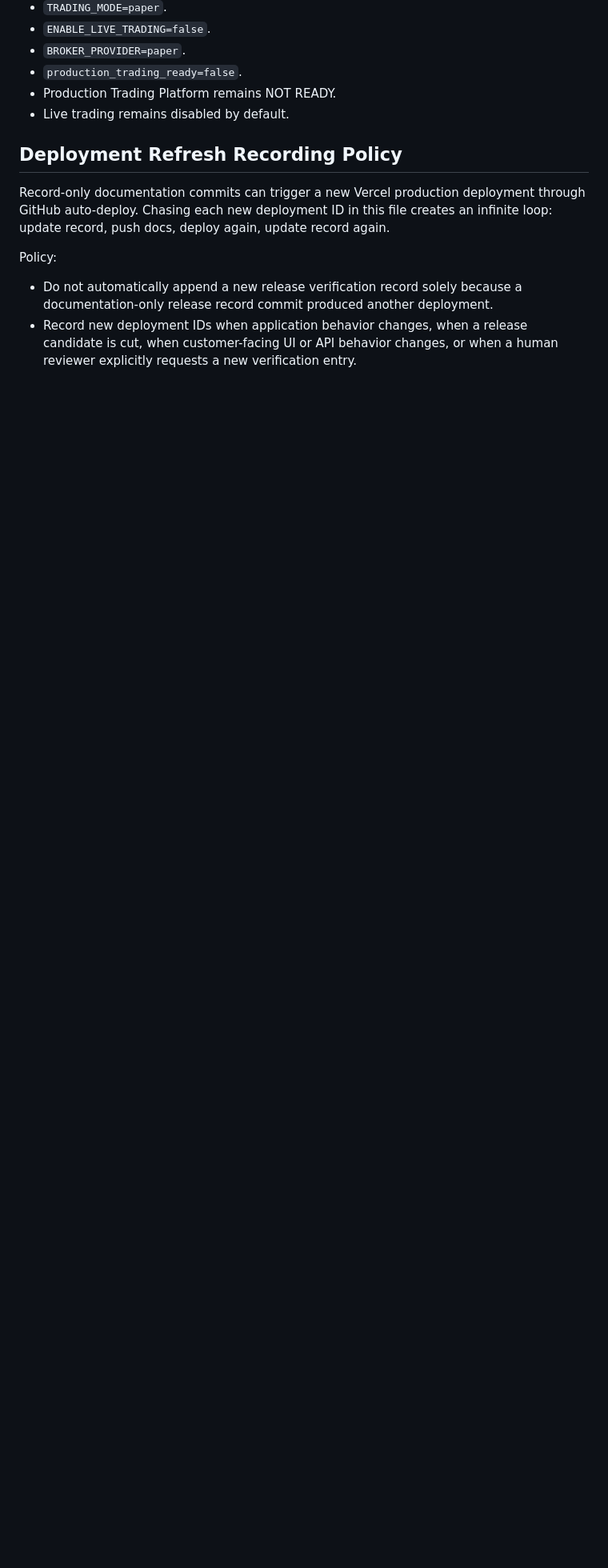
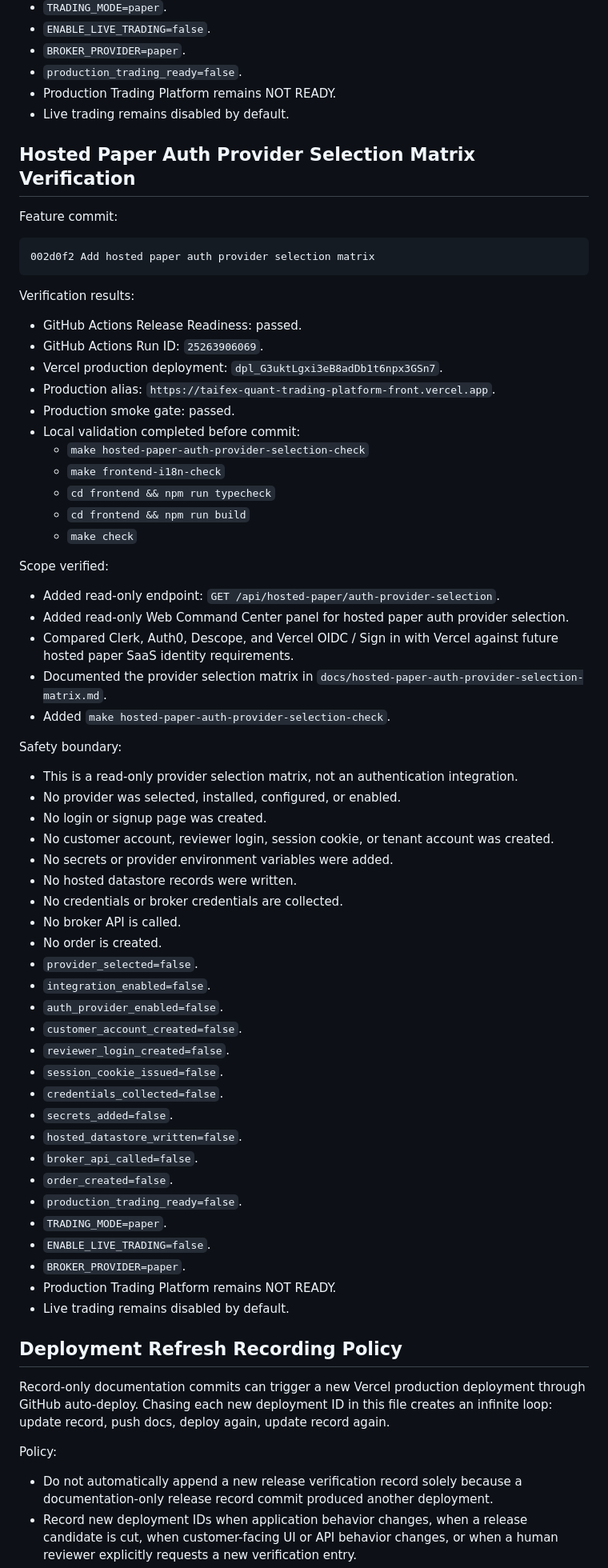
Before and after one commit to luciferyu666/taifex-quant-trading-platform, a Markdown page: docs/release-verification-record-2026-04-28.md, the part around the change. Shown at 80% size. Rendered like a GitHub page; blank space fills up the shorter version.

Commit message:
Update release verification for auth provider selection

````diff
--- a/docs/release-verification-record-2026-04-28.md
+++ b/docs/release-verification-record-2026-04-28.md
@@ -3063,6 +3063,72 @@ Safety boundary:
 - Production Trading Platform remains NOT READY.
 - Live trading remains disabled by default.
 
+## Hosted Paper Auth Provider Selection Matrix Verification
+
+Feature commit:
+
+```text
+002d0f2 Add hosted paper auth provider selection matrix
+```
+
+Verification results:
+
+- GitHub Actions Release Readiness: passed.
+- GitHub Actions Run ID: `25263906069`.
+- Vercel production deployment: `dpl_G3uktLgxi3eB8adDb1t6npx3GSn7`.
+- Production alias:
+  `https://taifex-quant-trading-platform-front.vercel.app`.
+- Production smoke gate: passed.
+- Local validation completed before commit:
+  - `make hosted-paper-auth-provider-selection-check`
+  - `make frontend-i18n-check`
+  - `cd frontend && npm run typecheck`
+  - `cd frontend && npm run build`
+  - `make check`
+
+Scope verified:
+
+- Added read-only endpoint:
+  `GET /api/hosted-paper/auth-provider-selection`.
+- Added read-only Web Command Center panel for hosted paper auth provider
+  selection.
+- Compared Clerk, Auth0, Descope, and Vercel OIDC / Sign in with Vercel against
+  future hosted paper SaaS identity requirements.
+- Documented the provider selection matrix in
+  `docs/hosted-paper-auth-provider-selection-matrix.md`.
+- Added `make hosted-paper-auth-provider-selection-check`.
+
+Safety boundary:
+
+- This is a read-only provider selection matrix, not an authentication
+  integration.
+- No provider was selected, installed, configured, or enabled.
+- No login or signup page was created.
+- No customer account, reviewer login, session cookie, or tenant account was
+  created.
+- No secrets or provider environment variables were added.
+- No hosted datastore records were written.
+- No credentials or broker credentials are collected.
+- No broker API is called.
+- No order is created.
+- `provider_selected=false`.
+- `integration_enabled=false`.
+- `auth_provider_enabled=false`.
+- `customer_account_created=false`.
+- `reviewer_login_created=false`.
+- `session_cookie_issued=false`.
+- `credentials_collected=false`.
+- `secrets_added=false`.
+- `hosted_datastore_written=false`.
+- `broker_api_called=false`.
+- `order_created=false`.
+- `production_trading_ready=false`.
+- `TRADING_MODE=paper`.
+- `ENABLE_LIVE_TRADING=false`.
+- `BROKER_PROVIDER=paper`.
+- Production Trading Platform remains NOT READY.
+- Live trading remains disabled by default.
+
 ## Deployment Refresh Recording Policy
 
 Record-only documentation commits can trigger a new Vercel production
````
